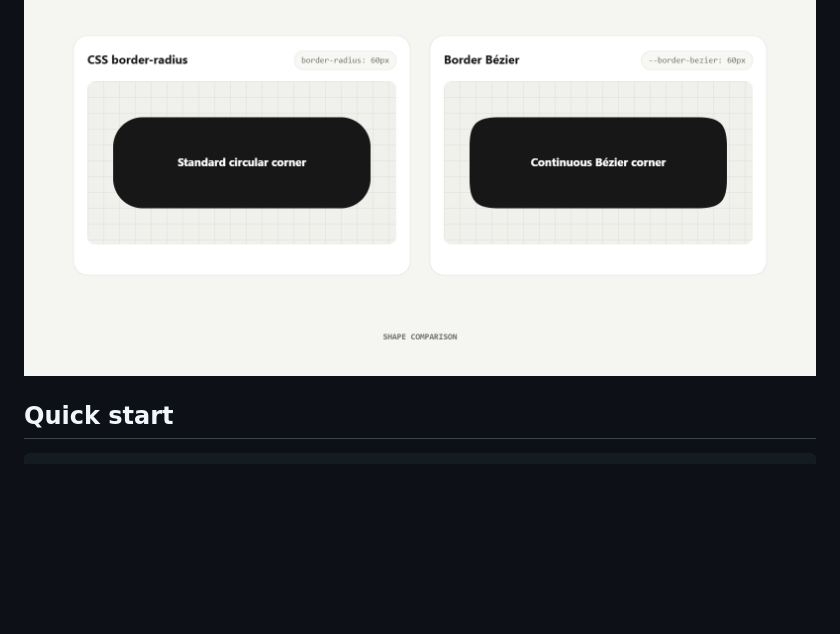
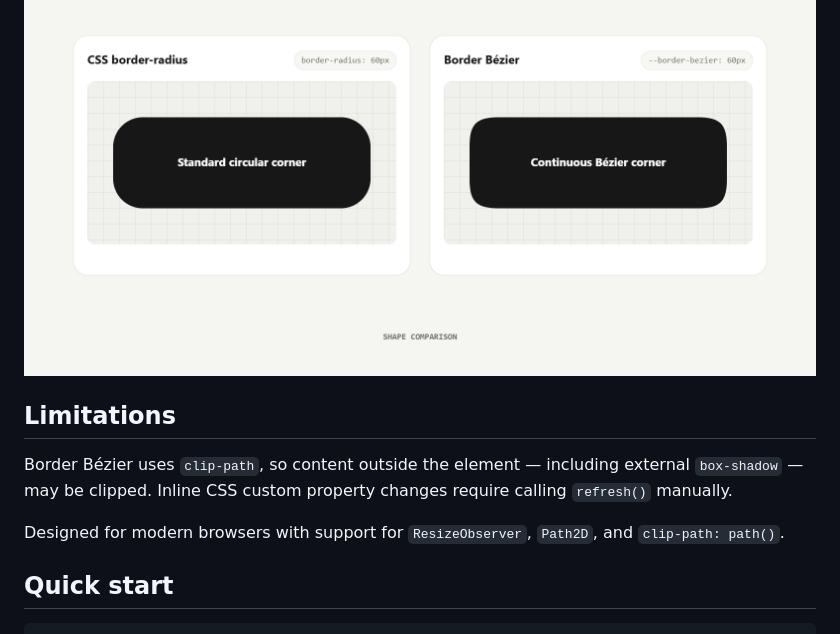
Before and after one commit to LihnNH/border-bezier, a Markdown page: README.md, the part around the change. GitHub-like rendering; blank space fills up the shorter version.

Commit message:
Add limitations in README

```diff
--- a/README.md
+++ b/README.md
@@ -45,6 +45,14 @@ Both shapes below use identical dimensions and the same `48px` radius value. Sta
   />
 </p>
 
+## Limitations
+
+Border Bézier uses `clip-path`, so content outside the element — including
+external `box-shadow` — may be clipped. Inline CSS custom property changes
+require calling `refresh()` manually.
+
+Designed for modern browsers with support for `ResizeObserver`,
+`Path2D`, and `clip-path: path()`.
 
 ## Quick start
 
```
